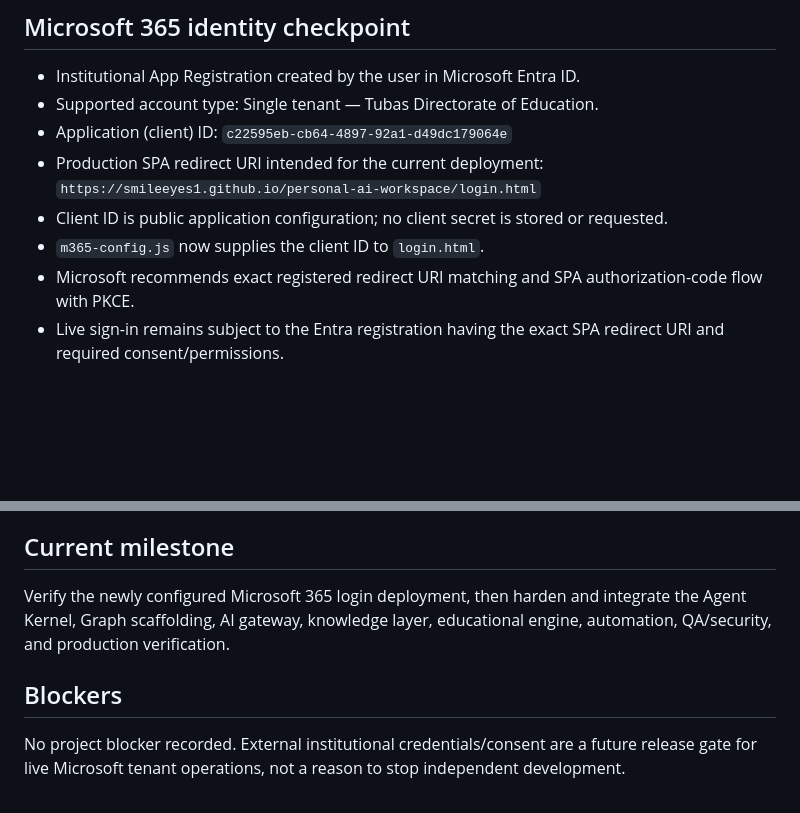
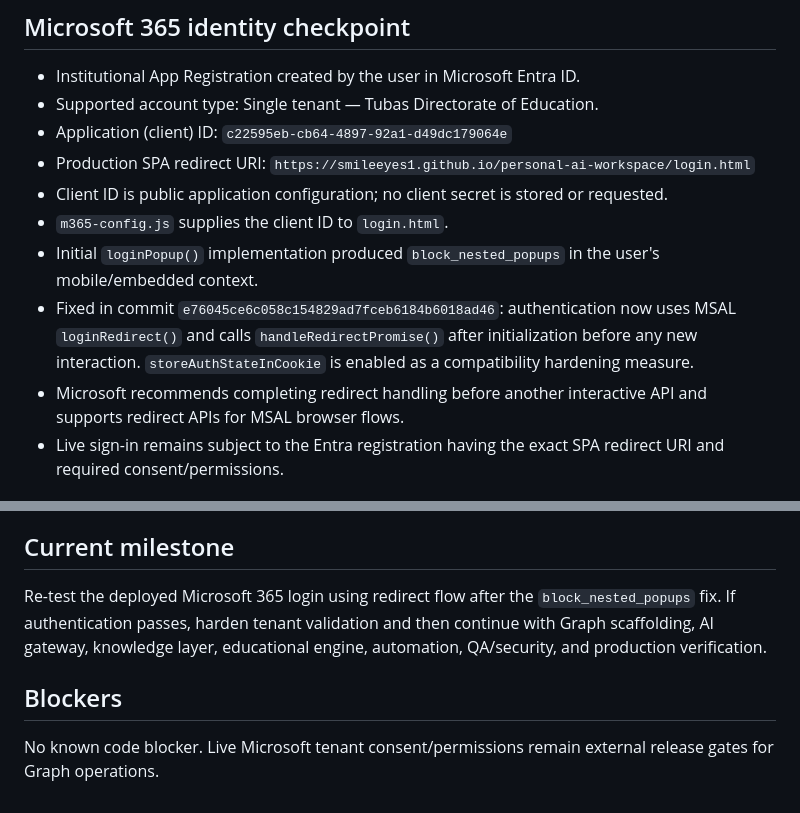
Before and after one commit to smileeyes1/personal-ai-workspace, a Markdown page: PROJECT_STATE.md, 2 parts joined by grey strips. GitHub-like rendering; blank space fills up the shorter version.

Commit message:
docs(state): record block_nested_popups fix and redirect auth flow

```diff
--- a/PROJECT_STATE.md
+++ b/PROJECT_STATE.md
@@ -21,10 +21,12 @@ Deliver a professional, production-ready HAKIM EDU Ω that teachers can use thro
 - Institutional App Registration created by the user in Microsoft Entra ID.
 - Supported account type: Single tenant — Tubas Directorate of Education.
 - Application (client) ID: `c22595eb-cb64-4897-92a1-d49dc179064e`
-- Production SPA redirect URI intended for the current deployment: `https://smileeyes1.github.io/personal-ai-workspace/login.html`
+- Production SPA redirect URI: `https://smileeyes1.github.io/personal-ai-workspace/login.html`
 - Client ID is public application configuration; no client secret is stored or requested.
-- `m365-config.js` now supplies the client ID to `login.html`.
-- Microsoft recommends exact registered redirect URI matching and SPA authorization-code flow with PKCE.
+- `m365-config.js` supplies the client ID to `login.html`.
+- Initial `loginPopup()` implementation produced `block_nested_popups` in the user's mobile/embedded context.
+- Fixed in commit `e76045ce6c058c154829ad7fceb6184b6018ad46`: authentication now uses MSAL `loginRedirect()` and calls `handleRedirectPromise()` after initialization before any new interaction. `storeAuthStateInCookie` is enabled as a compatibility hardening measure.
+- Microsoft recommends completing redirect handling before another interactive API and supports redirect APIs for MSAL browser flows.
 - Live sign-in remains subject to the Entra registration having the exact SPA redirect URI and required consent/permissions.
 
 ## Target architecture
@@ -81,7 +83,7 @@ Do not wait for user confirmation for non-critical technical decisions. Use avai
 Real Microsoft tenant configuration, institutional Graph consent, production secrets, and organization-owned policies require authorized institutional access. Build and validate all non-secret scaffolding and integration paths before these gates.
 
 ## Current milestone
-Verify the newly configured Microsoft 365 login deployment, then harden and integrate the Agent Kernel, Graph scaffolding, AI gateway, knowledge layer, educational engine, automation, QA/security, and production verification.
+Re-test the deployed Microsoft 365 login using redirect flow after the `block_nested_popups` fix. If authentication passes, harden tenant validation and then continue with Graph scaffolding, AI gateway, knowledge layer, educational engine, automation, QA/security, and production verification.
 
 ## Blockers
-No project blocker recorded. External institutional credentials/consent are a future release gate for live Microsoft tenant operations, not a reason to stop independent development.
+No known code blocker. Live Microsoft tenant consent/permissions remain external release gates for Graph operations.
```
